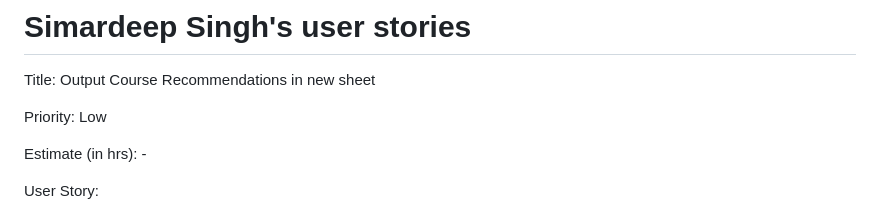
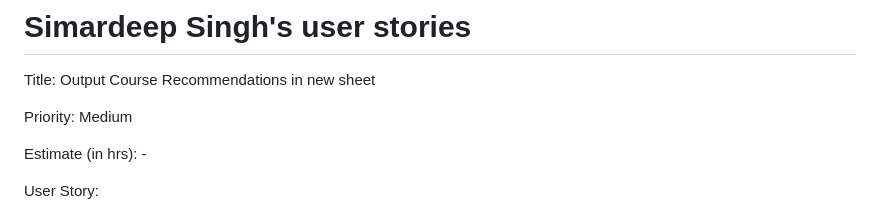
Before and after one commit to ekozat/courses_select_manager, a Markdown page: Documentation/sprint2_docs/userStories.md, the part around the change. Rendered like a GitHub page.

```diff
--- a/Documentation/sprint2_docs/userStories.md
+++ b/Documentation/sprint2_docs/userStories.md
@@ -127,7 +127,7 @@ Acceptance Critera:
 # Simardeep Singh's user stories
 Title: Output Course Recommendations in new sheet
 
-Priority: Low
+Priority: Medium
 
 Estimate (in hrs): -
 
```
